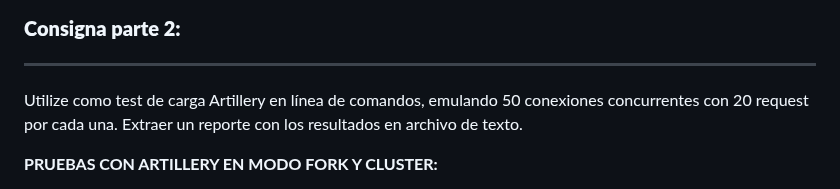
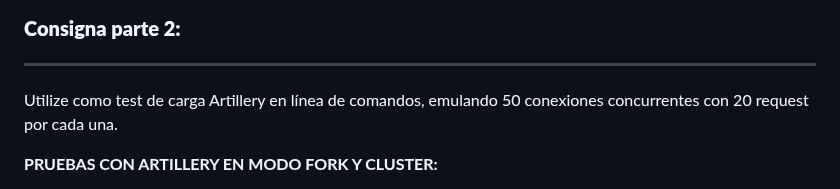
Before and after one commit to MarcosGodoydevelopped/Backend-coderhouse, a Markdown page: Desafio.14/README.md, the part around the change. Drawn GitHub-style.

```diff
--- a/Desafio.14/README.md
+++ b/Desafio.14/README.md
@@ -56,7 +56,7 @@ module.exports = systemRouter
 ### **Consigna parte 2:**
 ---
 Utilize como test de carga Artillery en línea de comandos, emulando 50 conexiones concurrentes con
-20 request por cada una. Extraer un reporte con los resultados en archivo de texto.
+20 request por cada una.
 
 
 **PRUEBAS CON ARTILLERY EN MODO FORK Y CLUSTER:**
```
